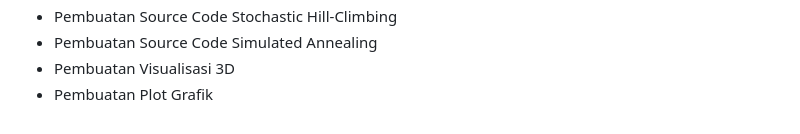
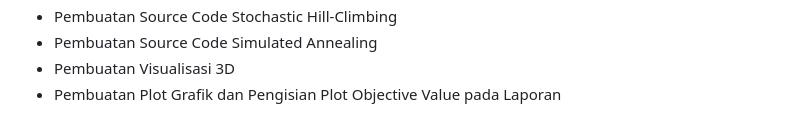
Before and after one commit to faizathr/magic-cube, a Markdown page: README.md, the part around the change. GitHub-like rendering.

```diff
--- a/README.md
+++ b/README.md
@@ -67,4 +67,4 @@ Setelah mengikuti langkah-langkah di atas, antarmuka program dapat diakses dan p
 - Pembuatan Source Code Stochastic Hill-Climbing
 - Pembuatan Source Code  Simulated Annealing
 - Pembuatan Visualisasi 3D
-- Pembuatan Plot Grafik
+- Pembuatan Plot Grafik dan Pengisian Plot Objective Value pada Laporan
```
